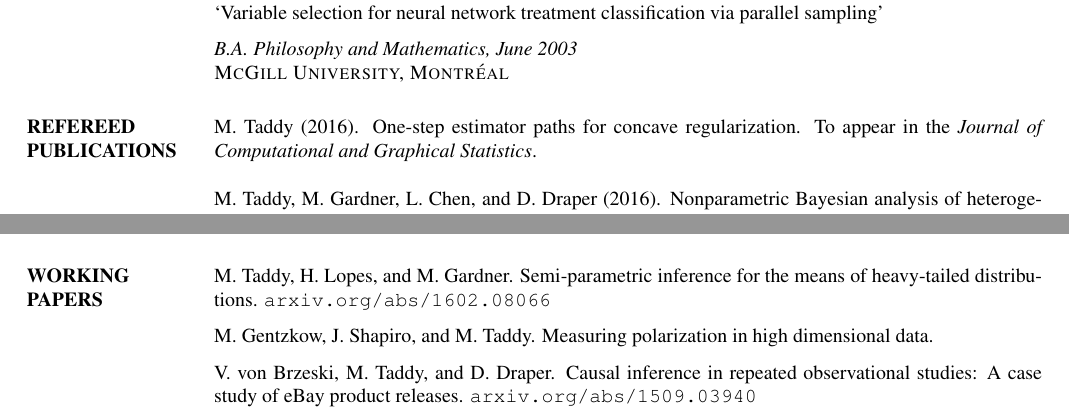
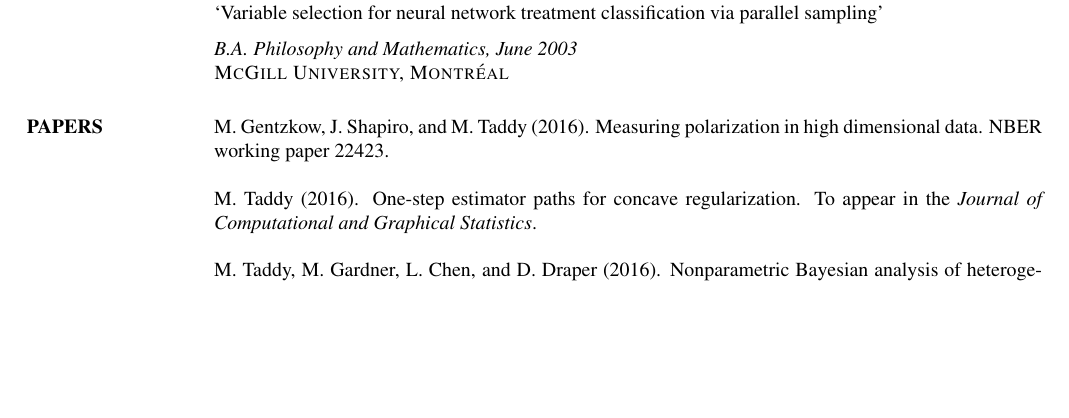
Before and after one commit to TaddyLab/taddylab.github.io, a LaTeX CV (vita/cv.tex): two parts of pages 1 and 2 of 5 before the commit and part of page 1 of 5 after it, the two joined at a grey line, cut so that both start at the same text, the shorter picture padded with empty space. The pictures show the PDF file vita/cv.pdf that the author committed with the source.

Commit message:
uptodate

```diff
--- a/vita/cv.tex
+++ b/vita/cv.tex
@@ -65,8 +65,10 @@ Advisor: Russell Steele\\
 {\sc McGill University, Montr\'eal}
 
 
-\section{\bf REFEREED \\PUBLICATIONS}
+\section{\bf PAPERS}
 
+
+M. Gentzkow, J. Shapiro, and M. Taddy (2016).  Measuring polarization in high dimensional data. NBER working paper 22423.
 
 M. Taddy (2016). One-step estimator paths for concave regularization.  To appear in the {\em Journal of Computational and Graphical Statistics}.
 
@@ -162,16 +164,15 @@ G.A. Gray, M. Martinez-Canales, M. Taddy, H.K.H. Lee, and R.B. Gramacy
 process oracle. {\it Proceedings of the 14th NECDC}.
 
 
-\section{\bf WORKING \\PAPERS}
+% \section{\bf WORKING \\PAPERS}
 
-M. Taddy, H. Lopes, and M. Gardner.  Semi-parametric inference for the means of heavy-tailed distributions. {\tt arxiv.org/abs/1602.08066}
+% M. Taddy, H. Lopes, and M. Gardner.  Semi-parametric inference for the means of heavy-tailed distributions. {\tt arxiv.org/abs/1602.08066}
 
-\vspace{-0.2cm}
-M. Gentzkow, J. Shapiro, and M. Taddy.  Measuring polarization in high dimensional data.
+% \vspace{-0.2cm}
 
-\vspace{-0.2cm}
-V. von Brzeski, M. Taddy, and D. Draper.  Causal inference in repeated observational studies: A case study of eBay product releases. {\tt arxiv.org/abs/1509.03940}
-\vspace{-0.2cm}
+% \vspace{-0.2cm}
+% V. von Brzeski, M. Taddy, and D. Draper.  Causal inference in repeated observational studies: A case study of eBay product releases. {\tt arxiv.org/abs/1509.03940}
+% \vspace{-0.2cm}
 
 \newpage
 \hfill Matthew Taddy ~~{\bf Curriculum Vit\ae} \\
```
Also changed, not shown: vita/cv.pdf, vita/cv.tex (10 more changed lines), 2 other files.
